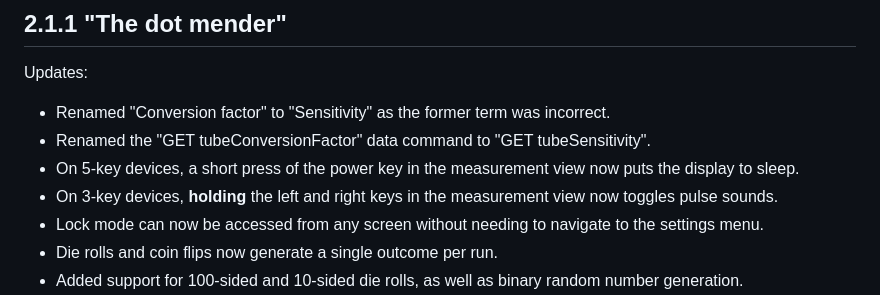
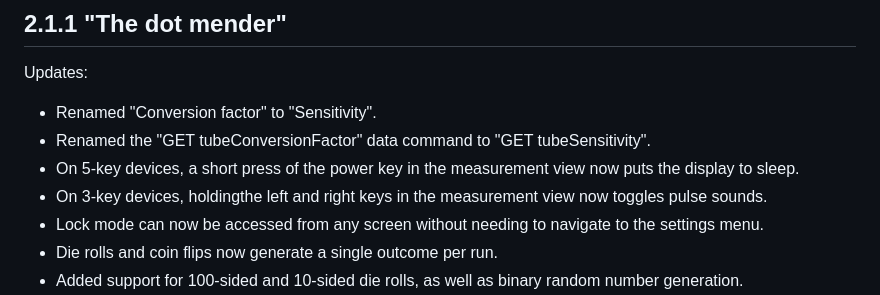
Before and after one commit to Gissio/radpro, a Markdown page: RELEASES.md, the part around the change. Rendered like a GitHub page.

```diff
--- a/RELEASES.md
+++ b/RELEASES.md
@@ -3,10 +3,10 @@
 ## 2.1.1 "The dot mender"
 
 Updates:
-* Renamed "Conversion factor" to "Sensitivity" as the former term was incorrect.
+* Renamed "Conversion factor" to "Sensitivity".
 * Renamed the "GET tubeConversionFactor" data command to "GET tubeSensitivity".
 * On 5-key devices, a short press of the power key in the measurement view now puts the display to sleep.
-* On 3-key devices, **holding** the left and right keys in the measurement view now toggles pulse sounds.
+* On 3-key devices, holdingthe left and right keys in the measurement view now toggles pulse sounds.
 * Lock mode can now be accessed from any screen without needing to navigate to the settings menu.
 * Die rolls and coin flips now generate a single outcome per run.
 * Added support for 100-sided and 10-sided die rolls, as well as binary random number generation.
```
Also changed, not shown: docs/field-guide.md (+14 -19 lines), docs/manual.md (+2 -2 lines), docs/img/ST-LINK-V2.png (added), 9 other files.
